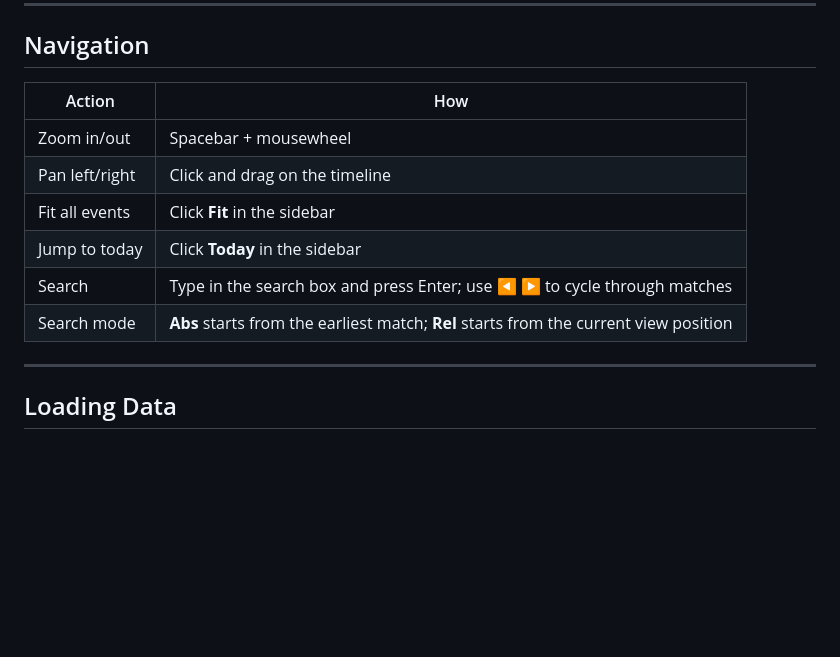
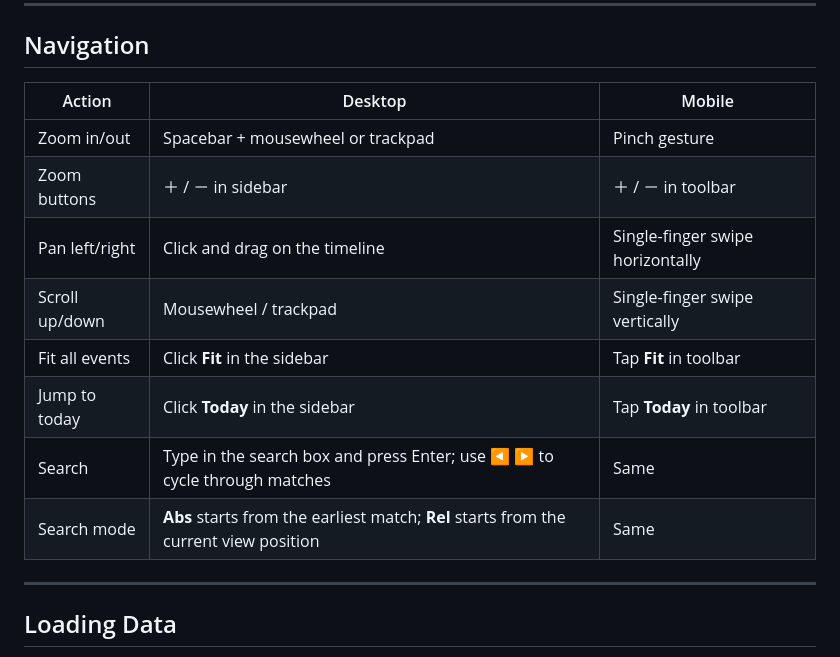
Before and after one commit to North-Fork/Timeline, a Markdown page: README.md, the part around the change. GitHub-like rendering; blank space fills up the shorter version.

Commit message:
Update README navigation table with desktop vs mobile controls
Co-Authored-By: Claude Sonnet 4.6 <noreply@anthropic.com>

```diff
--- a/README.md
+++ b/README.md
@@ -41,14 +41,16 @@ Browsers other than Chrome/Brave block local file access, so the data cannot loa
 
 ## Navigation
 
-| Action | How |
-|--------|-----|
-| Zoom in/out | Spacebar + mousewheel |
-| Pan left/right | Click and drag on the timeline |
-| Fit all events | Click **Fit** in the sidebar |
-| Jump to today | Click **Today** in the sidebar |
-| Search | Type in the search box and press Enter; use ◀ ▶ to cycle through matches |
-| Search mode | **Abs** starts from the earliest match; **Rel** starts from the current view position |
+| Action | Desktop | Mobile |
+|--------|---------|--------|
+| Zoom in/out | Spacebar + mousewheel or trackpad | Pinch gesture |
+| Zoom buttons | ＋ / － in sidebar | ＋ / － in toolbar |
+| Pan left/right | Click and drag on the timeline | Single-finger swipe horizontally |
+| Scroll up/down | Mousewheel / trackpad | Single-finger swipe vertically |
+| Fit all events | Click **Fit** in the sidebar | Tap **Fit** in toolbar |
+| Jump to today | Click **Today** in the sidebar | Tap **Today** in toolbar |
+| Search | Type in the search box and press Enter; use ◀ ▶ to cycle through matches | Same |
+| Search mode | **Abs** starts from the earliest match; **Rel** starts from the current view position | Same |
 
 ---
 
```
